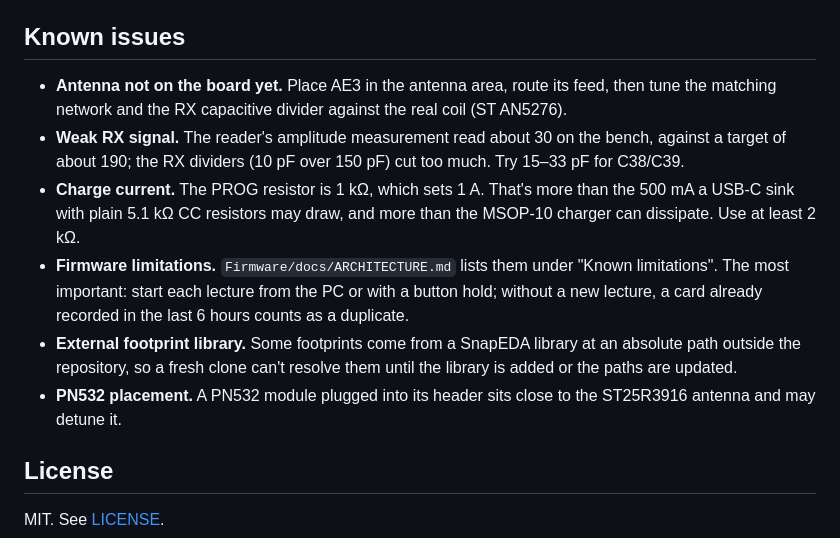
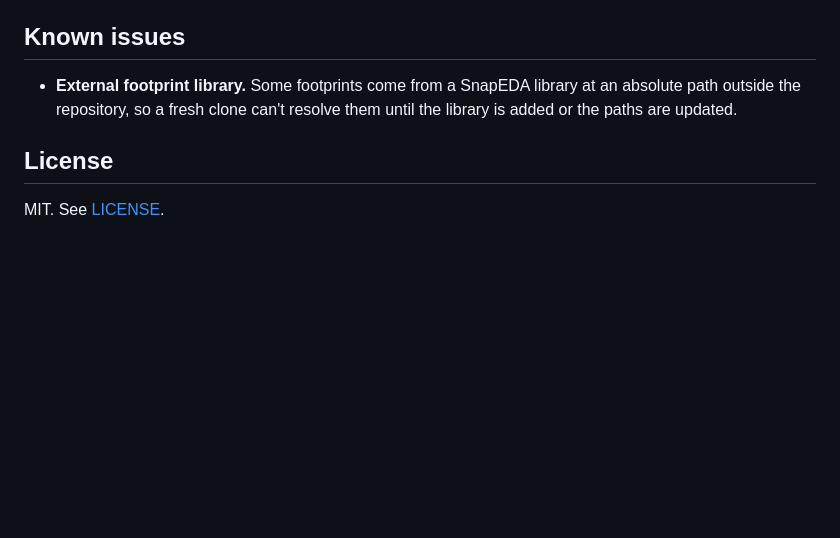
Before and after one commit to rajinthanr/attendance-management-system, a Markdown page: README.md, the part around the change. GitHub-like rendering; blank space fills up the shorter version.

Commit message:
List only the external footprint library under known issues

```diff
--- a/README.md
+++ b/README.md
@@ -276,24 +276,9 @@ LICENSE              MIT
 
 ## Known issues
 
-- **Antenna not on the board yet.** Place AE3 in the antenna area, route its
-  feed, then tune the matching network and the RX capacitive divider against
-  the real coil (ST AN5276).
-- **Weak RX signal.** The reader's amplitude measurement read about 30 on the
-  bench, against a target of about 190; the RX dividers (10 pF over 150 pF) cut
-  too much. Try 15–33 pF for C38/C39.
-- **Charge current.** The PROG resistor is 1 kΩ, which sets 1 A. That's more than
-  the 500 mA a USB-C sink with plain 5.1 kΩ CC resistors may draw, and more than
-  the MSOP-10 charger can dissipate. Use at least 2 kΩ.
-- **Firmware limitations.** `Firmware/docs/ARCHITECTURE.md` lists them under
-  "Known limitations". The most important: start each lecture from the PC or
-  with a button hold; without a new lecture, a card already recorded in the
-  last 6 hours counts as a duplicate.
 - **External footprint library.** Some footprints come from a SnapEDA library at
   an absolute path outside the repository, so a fresh clone can't resolve them
   until the library is added or the paths are updated.
-- **PN532 placement.** A PN532 module plugged into its header sits close to the
-  ST25R3916 antenna and may detune it.
 
 ## License
 
```
